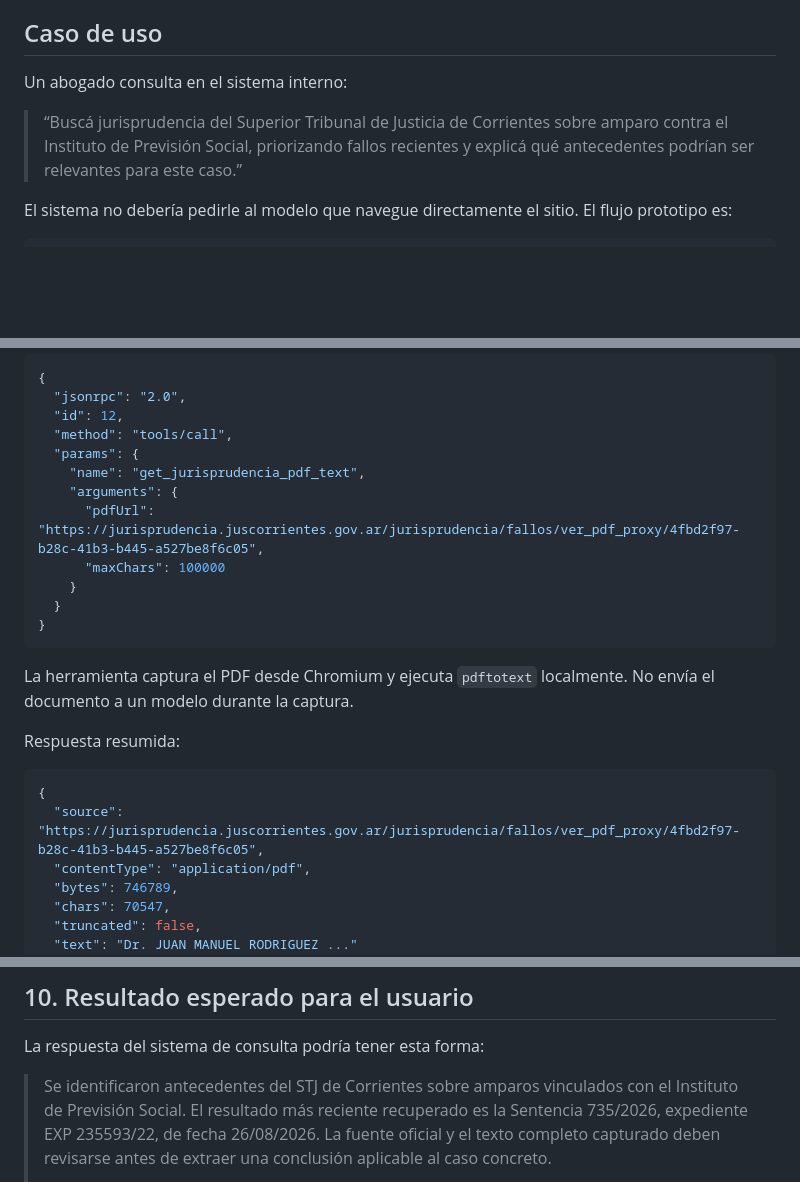
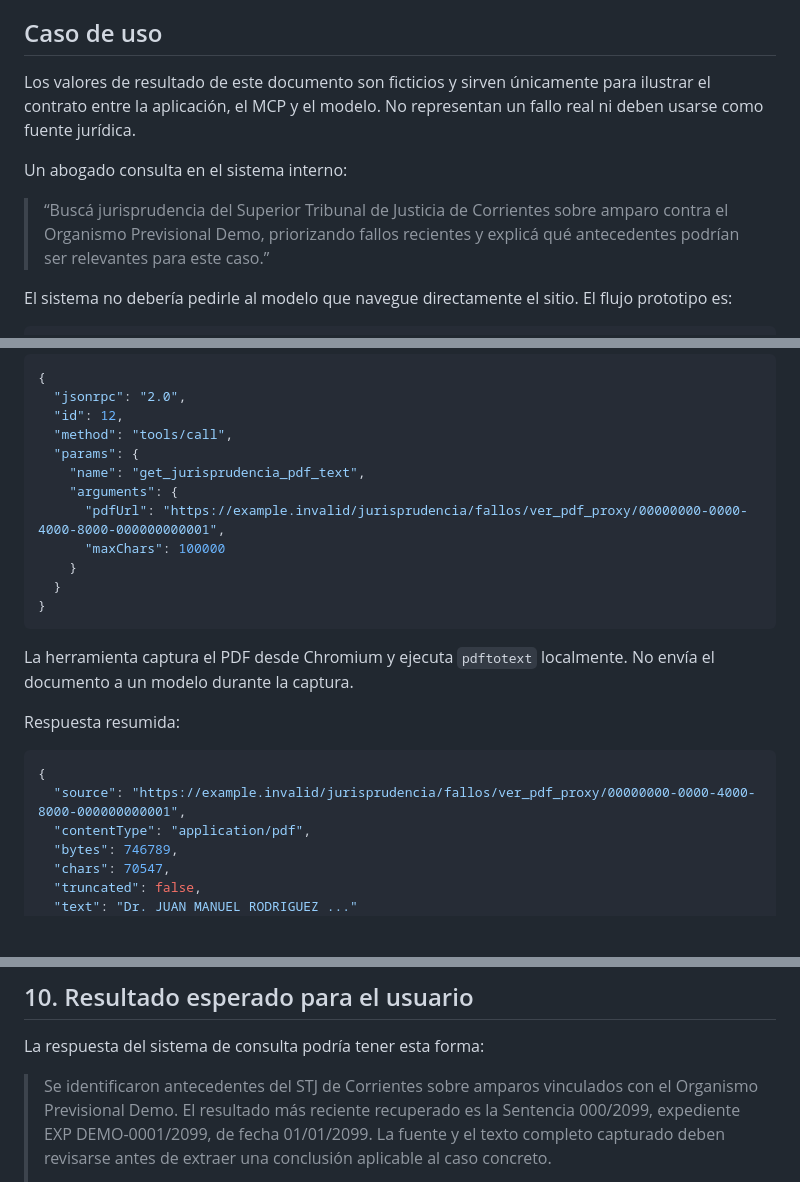
Before and after one commit to yacolinux/jurisprudencia-scrapper, a Markdown page: EJEMPLO-DE-USO.md, 3 parts joined by grey strips. GitHub-like rendering; blank space fills up the shorter version.

````diff
--- a/EJEMPLO-DE-USO.md
+++ b/EJEMPLO-DE-USO.md
@@ -10,9 +10,13 @@ El MCP no utiliza un agente de IA para navegar el sitio. La navegación, la ejec
 
 ## Caso de uso
 
+Los valores de resultado de este documento son ficticios y sirven únicamente
+para ilustrar el contrato entre la aplicación, el MCP y el modelo. No
+representan un fallo real ni deben usarse como fuente jurídica.
+
 Un abogado consulta en el sistema interno:
 
-> “Buscá jurisprudencia del Superior Tribunal de Justicia de Corrientes sobre amparo contra el Instituto de Previsión Social, priorizando fallos recientes y explicá qué antecedentes podrían ser relevantes para este caso.”
+> “Buscá jurisprudencia del Superior Tribunal de Justicia de Corrientes sobre amparo contra el Organismo Previsional Demo, priorizando fallos recientes y explicá qué antecedentes podrían ser relevantes para este caso.”
 
 El sistema no debería pedirle al modelo que navegue directamente el sitio. El flujo prototipo es:
 
@@ -206,7 +210,7 @@ Cuando el PDF sea necesario para responder, la aplicación utiliza la URL devuel
   "params": {
     "name": "get_jurisprudencia_pdf_text",
     "arguments": {
-      "pdfUrl": "https://jurisprudencia.juscorrientes.gov.ar/jurisprudencia/fallos/ver_pdf_proxy/4fbd2f97-b28c-41b3-b445-a527be8f6c05",
+      "pdfUrl": "https://example.invalid/jurisprudencia/fallos/ver_pdf_proxy/00000000-0000-4000-8000-000000000001",
       "maxChars": 100000
     }
   }
@@ -219,7 +223,7 @@ Respuesta resumida:
 
 ```json
 {
-  "source": "https://jurisprudencia.juscorrientes.gov.ar/jurisprudencia/fallos/ver_pdf_proxy/4fbd2f97-b28c-41b3-b445-a527be8f6c05",
+  "source": "https://example.invalid/jurisprudencia/fallos/ver_pdf_proxy/00000000-0000-4000-8000-000000000001",
   "contentType": "application/pdf",
   "bytes": 746789,
   "chars": 70547,
@@ -395,5 +399,5 @@ En una implementación productiva, la carga al índice debería ejecutarse como
 
 La respuesta del sistema de consulta podría tener esta forma:
 
-> Se identificaron antecedentes del STJ de Corrientes sobre amparos vinculados con el Instituto de Previsión Social. El resultado más reciente recuperado es la Sentencia 735/2026, expediente EXP 235593/22, de fecha 26/08/2026. La fuente oficial y el texto completo capturado deben revisarse antes de extraer una conclusión aplicable al caso concreto.
+> Se identificaron antecedentes del STJ de Corrientes sobre amparos vinculados con el Organismo Previsional Demo. El resultado más reciente recuperado es la Sentencia 000/2099, expediente EXP DEMO-0001/2099, de fecha 01/01/2099. La fuente y el texto completo capturado deben revisarse antes de extraer una conclusión aplicable al caso concreto.
 >
````
Also changed, not shown: other parts of EJEMPLO-DE-USO.md (+34 -34 lines).
